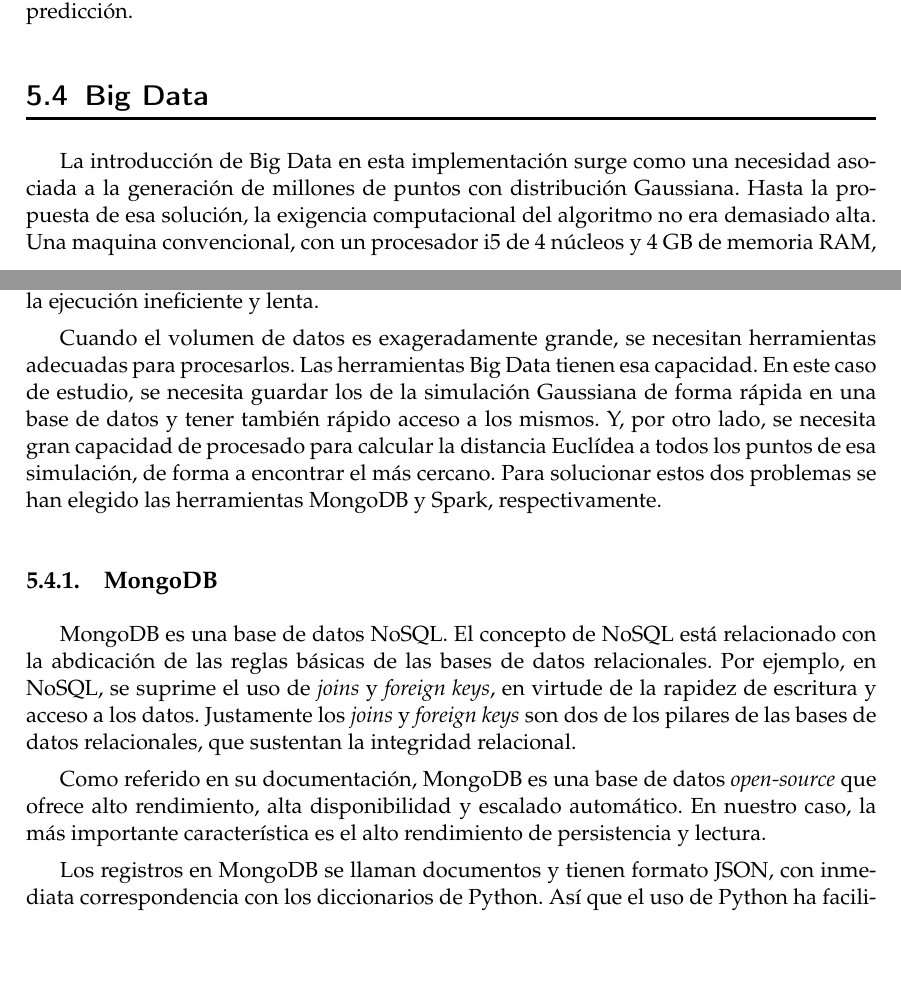
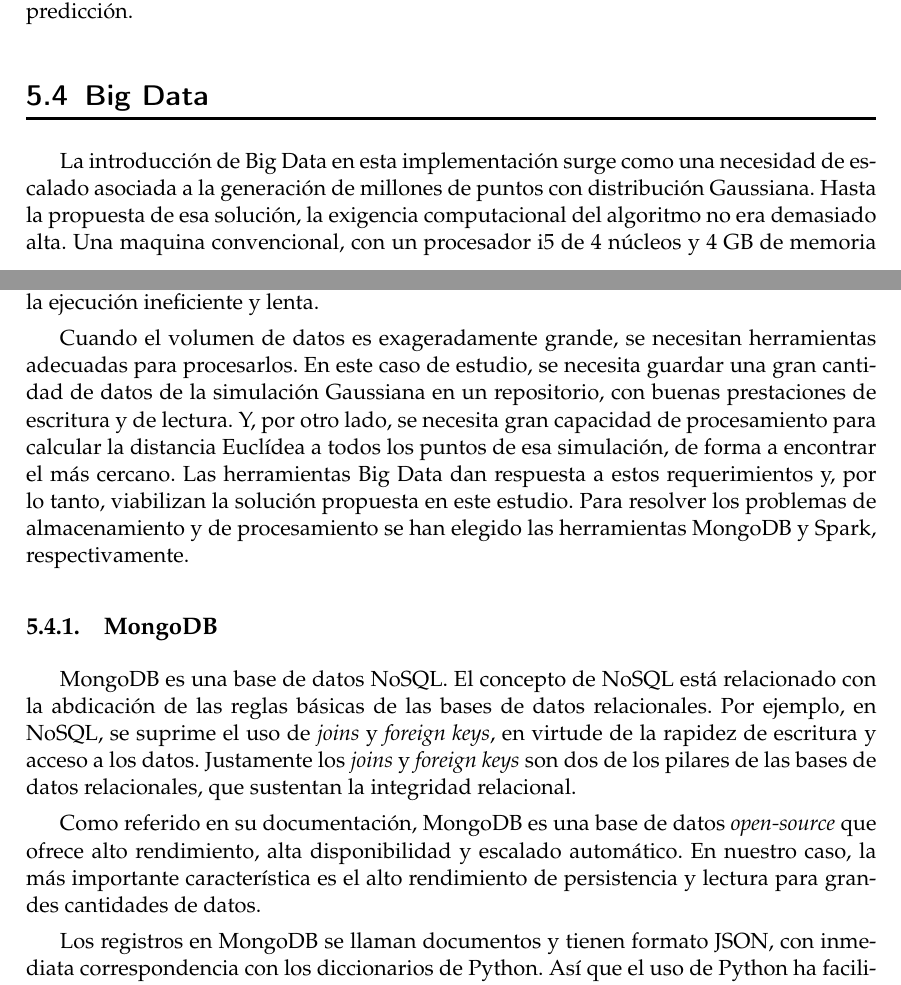
Before and after one commit to pedromorfeu/TFM, a LaTeX thesis (tfgetsinf/tex/latex/tfgetsinf/simulation.tex): two parts of pages 43 and 44 of 54, joined at a grey line, cut so that both start at the same text, the shorter picture padded with empty space. Compiled offline with pdfLaTeX.

Commit message:
thesis big data

```diff
--- a/tfgetsinf/tex/latex/tfgetsinf/simulation.tex
+++ b/tfgetsinf/tex/latex/tfgetsinf/simulation.tex
@@ -1015,7 +1015,7 @@
 
         % Big Data
         \section{Big Data}
-        La introducción de Big Data en esta implementación surge como una necesidad asociada a la generación de millones de puntos con distribución Gaussiana. Hasta la propuesta de esa solución, la exigencia computacional del algoritmo no era demasiado alta. Una maquina convencional, con un procesador i5 de 4 núcleos y 4 GB de memoria RAM, era suficiente para ejecutar todo el proceso en poco tiempo. Sobre todo porque el {\em dataset} es pequeño y además le estamos reduciendo la ventana de tiempo a un solo día.
+        La introducción de Big Data en esta implementación surge como una necesidad de escalado asociada a la generación de millones de puntos con distribución Gaussiana. Hasta la propuesta de esa solución, la exigencia computacional del algoritmo no era demasiado alta. Una maquina convencional, con un procesador i5 de 4 núcleos y 4 GB de memoria RAM, era suficiente para ejecutar todo el proceso en poco tiempo. Sobre todo porque el {\em dataset} es pequeño y además le estamos reduciendo la ventana de tiempo a un solo día.
 
         Las estructuras {\tt numpy} son eficientes, poderosas y están muy optimizadas. Pero, incluso optimizadas, pueden tener problemas de cálculo si se presenta un volumen muy grande de datos. El problema está sobre todo relacionado con la cantidad de memoria que la maquina es capaz de asignar para guardar los datos y poder trabajar sobre ellos. Por ejemplo, para el cálculo de una matriz {\tt numpy} de 5 dimensiones con distribución normal, el consumo de memoria sería el indicado en la Tabla~\ref{table:memory}:
 
@@ -1038,12 +1038,12 @@
 
         Si se generan 100.000.000 puntos multidimensionales, la memoria de la maquina referida anteriormente no es suficiente para cargar toda la estructura {\tt numpy}. Así que el algoritmo {\tt numpy} tendría que hacer {\em swapping} de datos entre la memoria y disco, volviendo la ejecución ineficiente y lenta.
 
-        Cuando el volumen de datos es exageradamente grande, se necesitan herramientas adecuadas para procesarlos. Las herramientas Big Data tienen esa capacidad. En este caso de estudio, se necesita guardar los de la simulación Gaussiana de forma rápida en una base de datos y tener también rápido acceso a los mismos. Y, por otro lado, se necesita gran capacidad de procesado para calcular la distancia Euclídea a todos los puntos de esa simulación, de forma a encontrar el más cercano. Para solucionar estos dos problemas se han elegido las herramientas MongoDB y Spark, respectivamente.
+        Cuando el volumen de datos es exageradamente grande, se necesitan herramientas adecuadas para procesarlos. En este caso de estudio, se necesita guardar una gran cantidad de datos de la simulación Gaussiana en un repositorio, con buenas prestaciones de escritura y de lectura. Y, por otro lado, se necesita gran capacidad de procesamiento para calcular la distancia Euclídea a todos los puntos de esa simulación, de forma a encontrar el más cercano. Las herramientas Big Data dan respuesta a estos requerimientos y, por lo tanto, viabilizan la solución propuesta en este estudio. Para resolver los problemas de almacenamiento y de procesamiento se han elegido las herramientas MongoDB y Spark, respectivamente.
 
         \subsection{MongoDB}
         MongoDB es una base de datos NoSQL. El concepto de NoSQL está relacionado con la abdicación de las reglas básicas de las bases de datos relacionales. Por ejemplo, en NoSQL, se suprime el uso de {\em joins} y {\em foreign keys}, en virtude de la rapidez de escritura y acceso a los datos. Justamente los {\em joins} y {\em foreign keys} son dos de los pilares de las bases de datos relacionales, que sustentan la integridad relacional.
 
-        Como referido en su documentación, MongoDB es una base de datos {\em open-source} que ofrece alto rendimiento, alta disponibilidad y escalado automático. En nuestro caso, la más importante característica es el alto rendimiento de persistencia y lectura.
+        Como referido en su documentación, MongoDB es una base de datos {\em open-source} que ofrece alto rendimiento, alta disponibilidad y escalado automático. En nuestro caso, la más importante característica es el alto rendimiento de persistencia y lectura para grandes cantidades de datos.
 
         Los registros en MongoDB se llaman documentos y tienen formato JSON, con inmediata correspondencia con los diccionarios de Python. Así que el uso de Python ha facilitado bastante la introducción de MongoDB en el proyecto. Cada documento en MongoDB debe contener todos los datos necesarios por la aplicación, aunque para eso se cree información redundante. Con esto se obtienen lecturas muy rápidas, porque no hay necesidad de cruzar información. La verbosidad de los documentos debe ser bien pensada antes de crearlos - aunque la estructura de los datos es flexible en NoSQL. La aplicación se ha de encargar de la integridad de los datos, quitando también esa carga al motor de base de datos.
 
```
Also changed, not shown: 3 other files.
